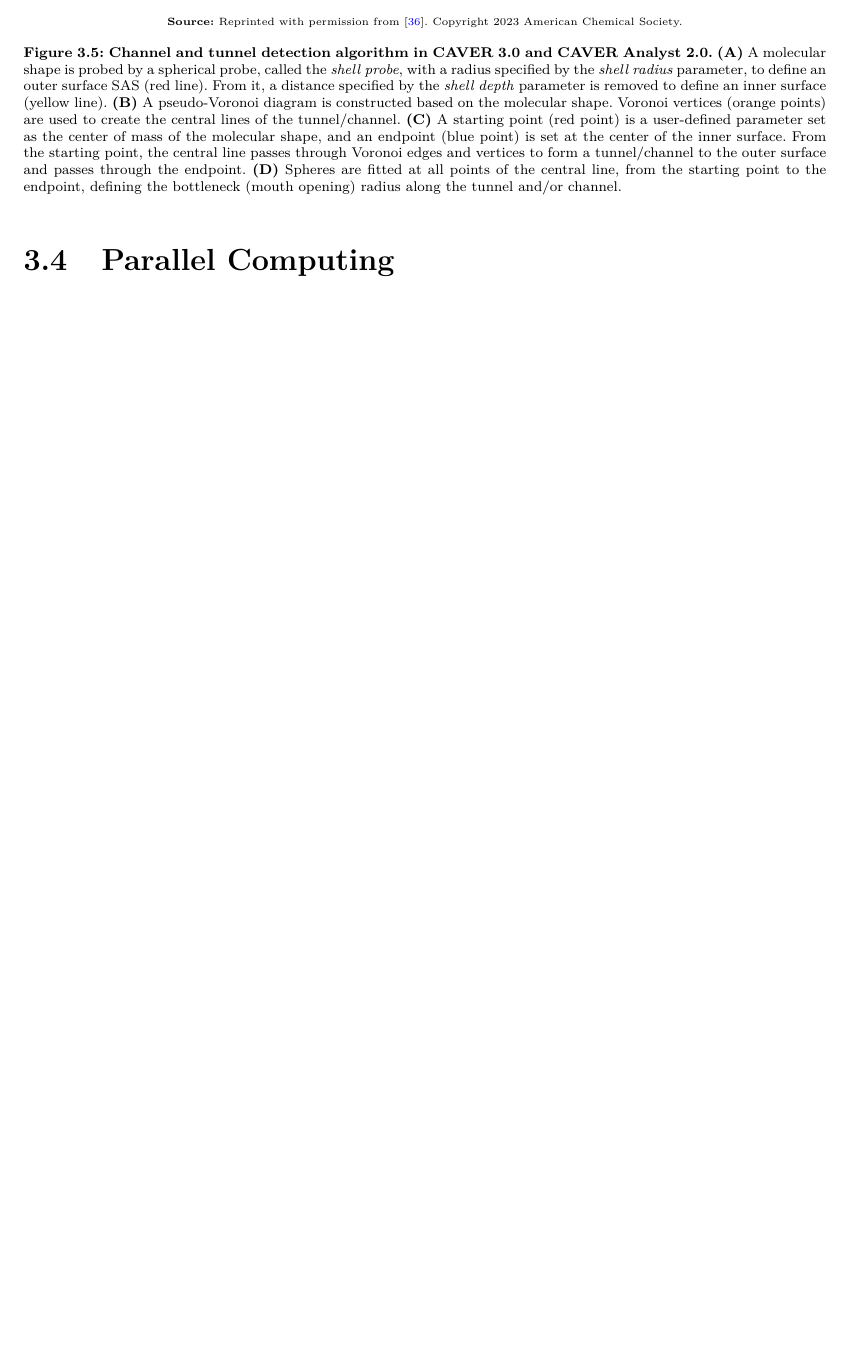
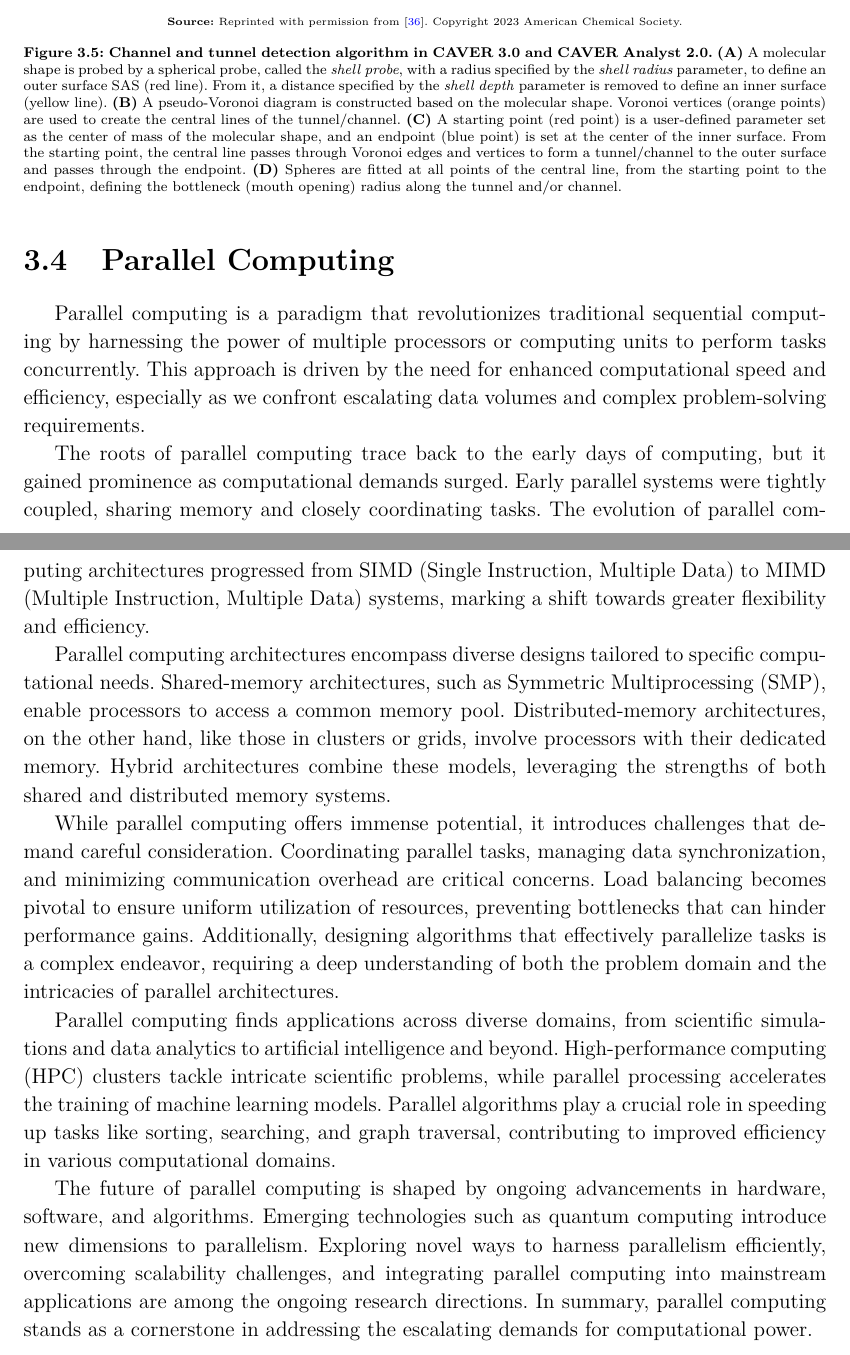
Before and after one commit to jvsguerra/PhDThesis, a LaTeX thesis (phdthesis.tex): part of page 24 of 36 before the commit and two parts of pages 24 and 25 of 37 after it, the two joined at a grey line, cut so that both start at the same text, the shorter picture padded with empty space. Compiled offline with pdfLaTeX; a missing bibliography style is replaced by a similar one.

Commit message:
Update Computational Complexity for surface-based methods and add template for parallel computing

```diff
--- a/phdthesis.tex
+++ b/phdthesis.tex
@@ -425,6 +425,18 @@
 \end{figure}
 
 \section{Parallel Computing \label{sec:parallel-computing}}
+
+Parallel computing is a paradigm that revolutionizes traditional sequential computing by harnessing the power of multiple processors or computing units to perform tasks concurrently. This approach is driven by the need for enhanced computational speed and efficiency, especially as we confront escalating data volumes and complex problem-solving requirements.
+
+The roots of parallel computing trace back to the early days of computing, but it gained prominence as computational demands surged. Early parallel systems were tightly coupled, sharing memory and closely coordinating tasks. The evolution of parallel computing architectures progressed from SIMD (Single Instruction, Multiple Data) to MIMD (Multiple Instruction, Multiple Data) systems, marking a shift towards greater flexibility and efficiency.
+
+Parallel computing architectures encompass diverse designs tailored to specific computational needs. Shared-memory architectures, such as Symmetric Multiprocessing (SMP), enable processors to access a common memory pool. Distributed-memory architectures, on the other hand, like those in clusters or grids, involve processors with their dedicated memory. Hybrid architectures combine these models, leveraging the strengths of both shared and distributed memory systems.
+
+While parallel computing offers immense potential, it introduces challenges that demand careful consideration. Coordinating parallel tasks, managing data synchronization, and minimizing communication overhead are critical concerns. Load balancing becomes pivotal to ensure uniform utilization of resources, preventing bottlenecks that can hinder performance gains. Additionally, designing algorithms that effectively parallelize tasks is a complex endeavor, requiring a deep understanding of both the problem domain and the intricacies of parallel architectures.
+
+Parallel computing finds applications across diverse domains, from scientific simulations and data analytics to artificial intelligence and beyond. High-performance computing (HPC) clusters tackle intricate scientific problems, while parallel processing accelerates the training of machine learning models. Parallel algorithms play a crucial role in speeding up tasks like sorting, searching, and graph traversal, contributing to improved efficiency in various computational domains.
+
+The future of parallel computing is shaped by ongoing advancements in hardware, software, and algorithms. Emerging technologies such as quantum computing introduce new dimensions to parallelism. Exploring novel ways to harness parallelism efficiently, overcoming scalability challenges, and integrating parallel computing into mainstream applications are among the ongoing research directions. In summary, parallel computing stands as a cornerstone in addressing the escalating demands for computational power.
 
 %%% Chapter 4: Data Coding in Structural Biology
 
```
Also changed, not shown: phdthesis.tex (2 more changed lines).
